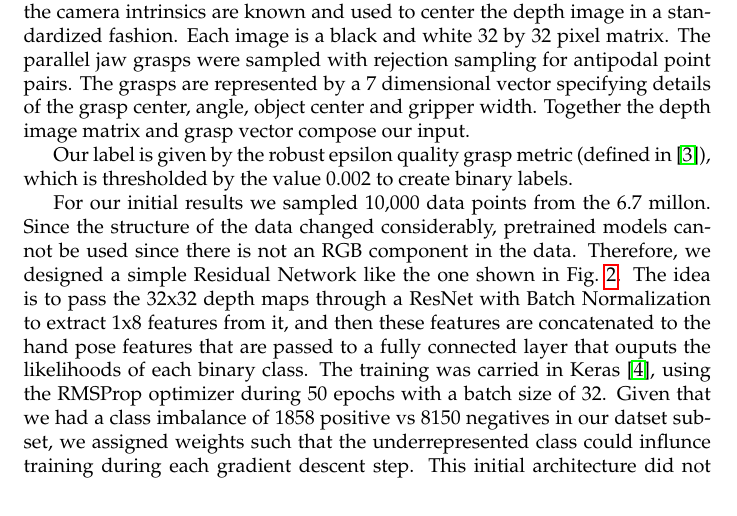
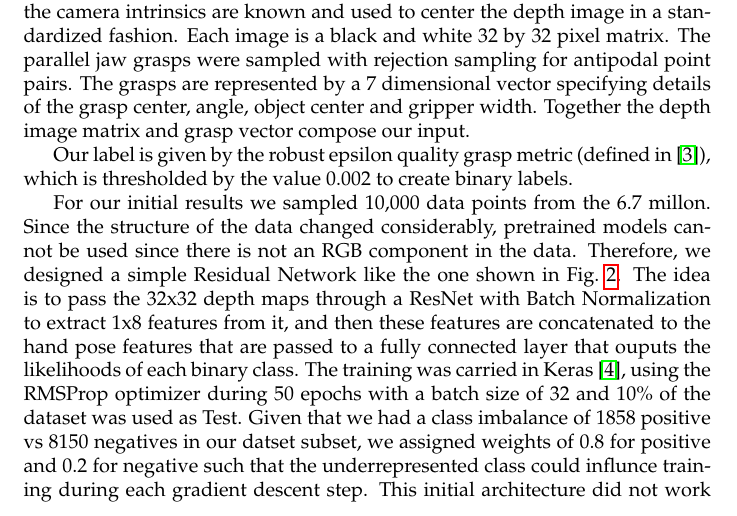
Before and after one commit to FinalProject6867/documentation, a LaTeX document (milestone4/main.tex): part of page 1 of 4, cut so that both start at the same text. Compiled offline with pdfLaTeX.

Commit message:
main.tex

```diff
--- a/milestone4/main.tex
+++ b/milestone4/main.tex
@@ -70,8 +70,8 @@ For our initial results we sampled 10,000 data points from the 6.7 millon.
 Since the structure of the data changed considerably, pretrained models cannot be used since there is not an RGB component in the data.
 Therefore, we designed a simple Residual Network like the one shown in \figref{fig:network}.
 The idea is to pass the 32x32 depth maps through a ResNet with Batch Normalization to extract 1x8 features from it, and then these features are concatenated to the hand pose features that are passed to a fully connected layer that ouputs the likelihoods of each binary class.
-The training was carried in Keras~\cite{chollet2017keras}, using the RMSProp optimizer during 50 epochs with a batch size of 32.
-Given that we had a class imbalance of 1858 positive vs 8150 negatives in our datset subset, we assigned weights such that the underrepresented class could influnce training during each gradient descent step.
+The training was carried in Keras~\cite{chollet2017keras}, using the RMSProp optimizer during 50 epochs with a batch size of 32 and 10\% of the dataset was used as Test.
+Given that we had a class imbalance of 1858 positive vs 8150 negatives in our datset subset, we assigned weights of 0.8 for positive and 0.2 for negative such that the underrepresented class could influnce training during each gradient descent step.
 This initial architecture did not work so well, however, since the error in the Test set was 81.0\%.
 If we observe the curves for loss and accuracy on Train and Validation during training in \figref{fig:loss} and \figref{fig:accuracy}, we can see that the network is overfitting.
 
```
